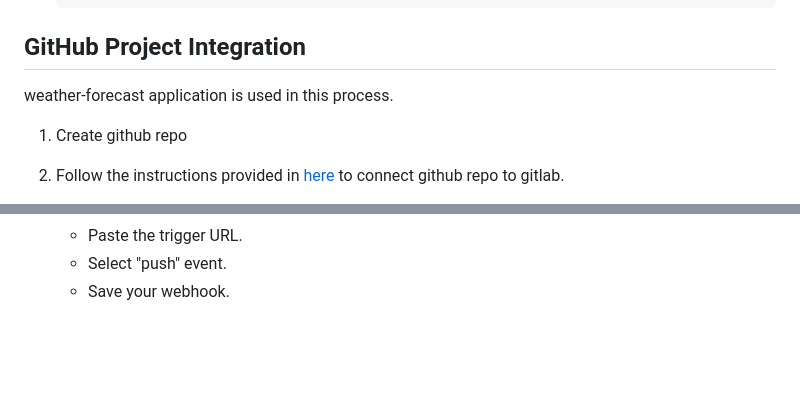
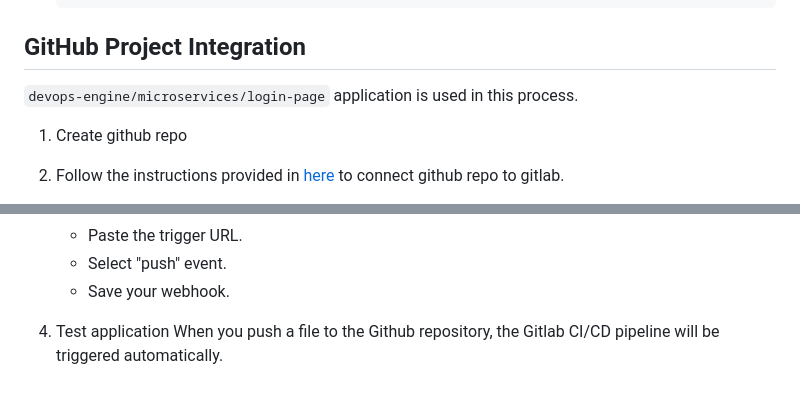
Before and after one commit to fatmanurozdemir/devops-engine, a Markdown page: general_guidance.md, 2 parts joined by grey strips. Drawn GitHub-style; blank space fills up the shorter version.

```diff
--- a/general_guidance.md
+++ b/general_guidance.md
@@ -81,7 +81,7 @@ Two microservices are configured using flask and html.
 
 ## GitHub Project Integration
 
-weather-forecast application is used in this process.
+`devops-engine/microservices/login-page` application is used in this process.
 
 1. Create github repo
 
@@ -102,3 +102,6 @@ weather-forecast application is used in this process.
     - Paste the trigger URL.
     - Select "push" event.
     - Save your webhook.
+
+4. Test application
+    When you push a file to the Github repository, the Gitlab CI/CD pipeline will be triggered automatically.
```
